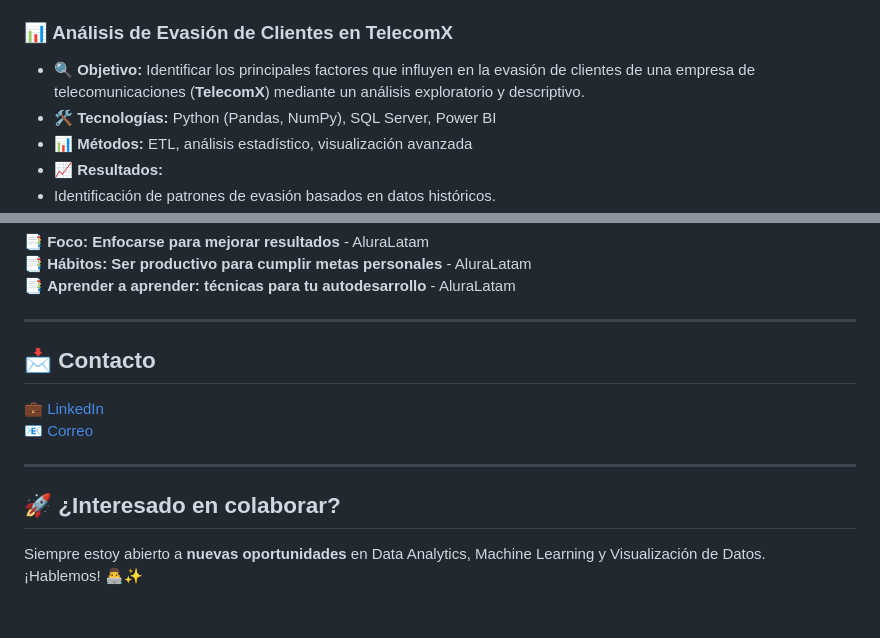
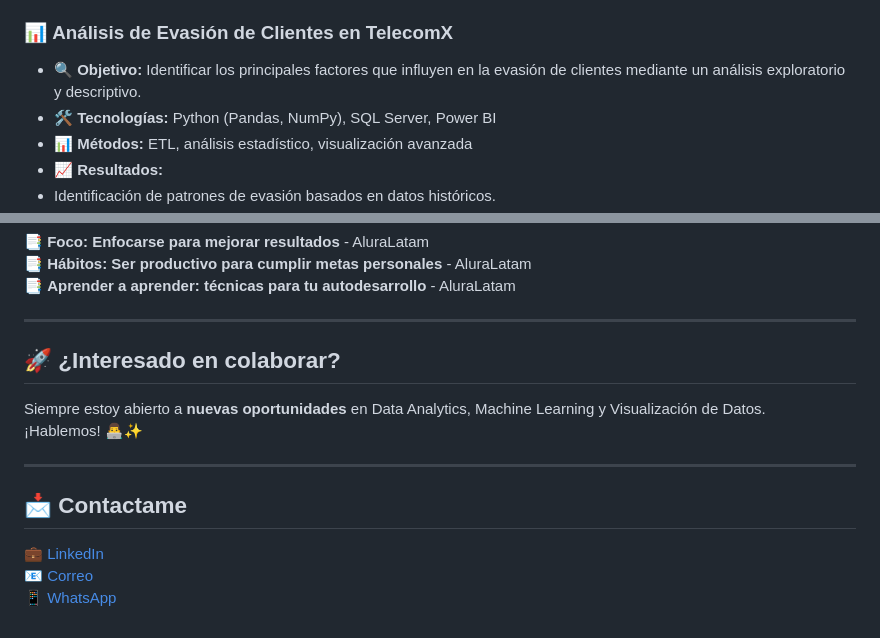
Before and after one commit to Dannydejesus/Dannydejesus, a Markdown page: README.md, 2 parts joined by grey strips. Rendered like a GitHub page.

```diff
--- a/README.md
+++ b/README.md
@@ -35,7 +35,7 @@ Soy un **Analista de Datos** con experiencia en **extracción, transformación y
 - 🔗 [Ver Proyecto](#)
 
 ### 📊 **Análisis de Evasión de Clientes en TelecomX**
-- 🔍 **Objetivo:** Identificar los principales factores que influyen en la evasión de clientes de una empresa de telecomunicaciones (**TelecomX**) mediante un análisis exploratorio y descriptivo.
+- 🔍 **Objetivo:** Identificar los principales factores que influyen en la evasión de clientes mediante un análisis exploratorio y descriptivo.
 - 🛠 **Tecnologías:** Python (Pandas, NumPy), SQL Server, Power BI
 - 📊 **Métodos:** ETL, análisis estadístico, visualización avanzada
 - 📈 **Resultados:**
@@ -59,12 +59,13 @@ Soy un **Analista de Datos** con experiencia en **extracción, transformación y
 
 ---
 
-## 📩 Contacto
-💼 [LinkedIn](https://www.linkedin.com/in/danny-gonzález-data-scientist)
-📧 [Correo](mailto:dannyg260580@hotmail.com)
+## 🚀 ¿Interesado en colaborar?
+Siempre estoy abierto a **nuevas oportunidades** en Data Analytics, Machine Learning y Visualización de Datos.
+¡Hablemos! 👨‍💻✨
 
 ---
 
-## 🚀 ¿Interesado en colaborar?
-Siempre estoy abierto a **nuevas oportunidades** en Data Analytics, Machine Learning y Visualización de Datos.
-¡Hablemos! 👨‍💻✨
+## 📩 Contactame
+💼 [LinkedIn](https://www.linkedin.com/in/danny-gonzález-data-scientist)
+📧 [Correo](mailto:dannyg260580@hotmail.com)
+[📱 WhatsApp](https://wa.me/51986862421)
```
Also changed, not shown: other parts of README.md (+1 -1 lines).
